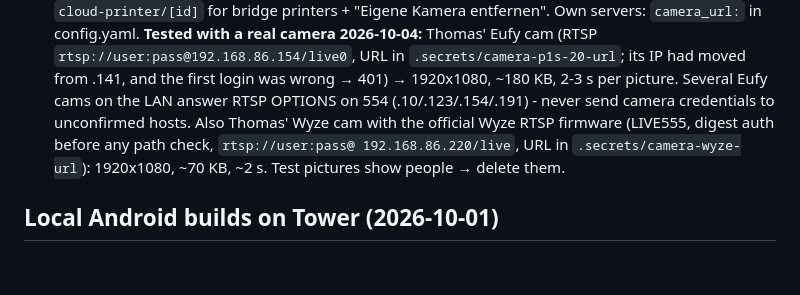
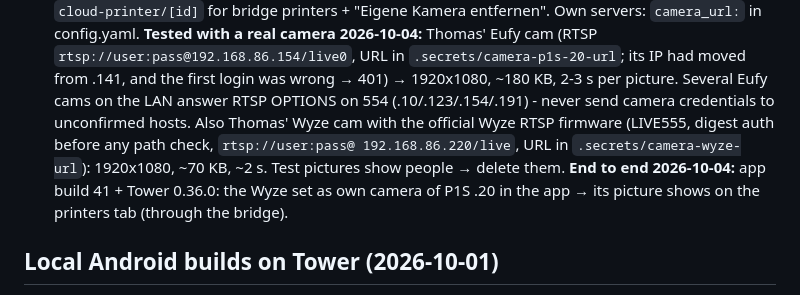
Before and after one commit to halvar20000/printshare, a Markdown page: CLAUDE.md, the part around the change. Drawn GitHub-style; blank space fills up the shorter version.

Commit message:
CLAUDE.md: own camera verified end to end through the app
Co-Authored-By: Claude Opus 5.5 (1M context) <noreply@anthropic.com>

```diff
--- a/CLAUDE.md
+++ b/CLAUDE.md
@@ -879,6 +879,8 @@ in 0.5.0; 3D + live layer open) · #5 printer control (temps, graphs, fans, LED)
   credentials to unconfirmed hosts.
   Also Thomas' Wyze cam with the official Wyze RTSP firmware (LIVE555, digest auth before any path check, `rtsp://user:pass@
   192.168.86.220/live`, URL in `.secrets/camera-wyze-url`): 1920x1080, ~70 KB, ~2 s. Test pictures show people → delete them.
+  **End to end 2026-10-04:** app build 41 + Tower 0.36.0: the Wyze set as own camera of P1S .20 in the app → its picture shows on
+  the printers tab (through the bridge).
 
 ## Local Android builds on Tower (2026-10-01)
 - The EAS free queue can take hours → `bash scripts/android-build-local.sh releases/pocketprint3d-0.1.0-<n>.aab`
```
